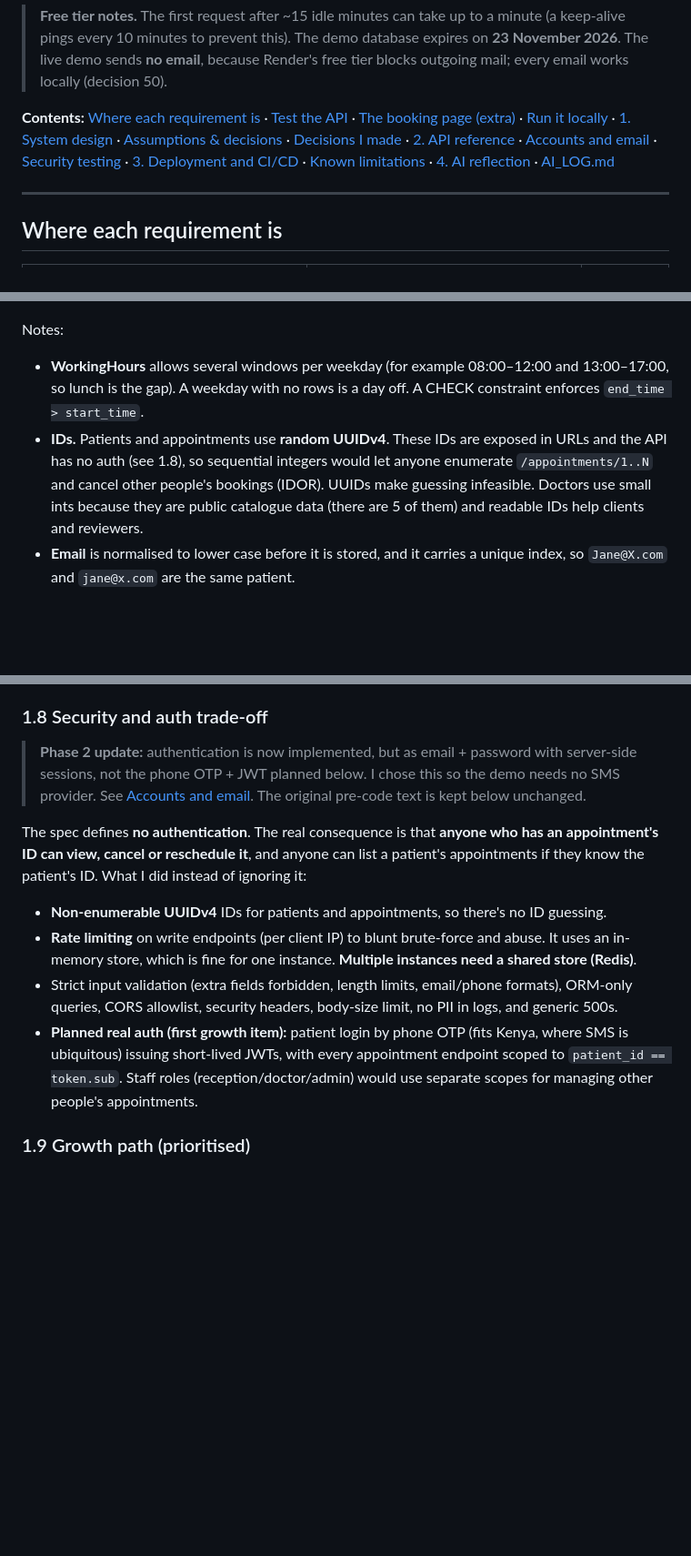
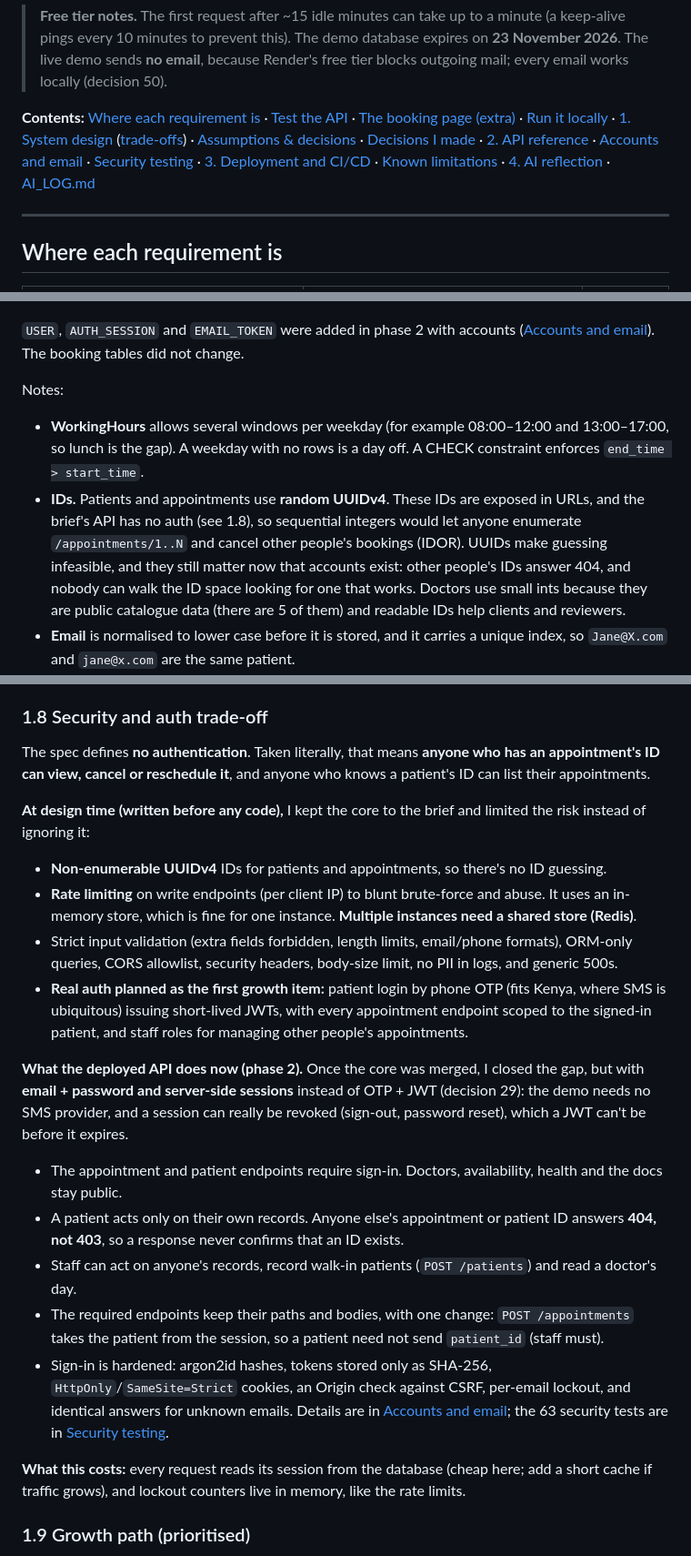
Before and after one commit to MundatiC/clinic-booking-system, a Markdown page: README.md, 3 parts joined by grey strips. Shown at 91% size. Rendered like a GitHub page; blank space fills up the shorter version.

````diff
--- a/README.md
+++ b/README.md
@@ -14,7 +14,7 @@
 
 > **Free tier notes.** The first request after ~15 idle minutes can take up to a minute (a keep-alive pings every 10 minutes to prevent this). The demo database expires on **23 November 2026**. The live demo sends **no email**, because Render's free tier blocks outgoing mail; every email works locally (decision 50).
 
-**Contents:** [Where each requirement is](#where-each-requirement-is) · [Test the API](#test-the-api) · [The booking page (extra)](#the-booking-page-extra) · [Run it locally](#locally-docker-one-command) · [1. System design](#1-system-design) · [Assumptions & decisions](#assumptions--decisions) · [Decisions I made](#decisions-i-made) · [2. API reference](#2-api-reference) · [Accounts and email](#accounts-and-email) · [Security testing](#security-testing) · [3. Deployment and CI/CD](#3-deployment-and-cicd) · [Known limitations](#known-limitations) · [4. AI reflection](#4-ai-reflection) · [AI_LOG.md](AI_LOG.md)
+**Contents:** [Where each requirement is](#where-each-requirement-is) · [Test the API](#test-the-api) · [The booking page (extra)](#the-booking-page-extra) · [Run it locally](#locally-docker-one-command) · [1. System design](#1-system-design) ([trade-offs](#110-trade-offs-at-a-glance)) · [Assumptions & decisions](#assumptions--decisions) · [Decisions I made](#decisions-i-made) · [2. API reference](#2-api-reference) · [Accounts and email](#accounts-and-email) · [Security testing](#security-testing) · [3. Deployment and CI/CD](#3-deployment-and-cicd) · [Known limitations](#known-limitations) · [4. AI reflection](#4-ai-reflection) · [AI_LOG.md](AI_LOG.md)
 
 ---
 
@@ -303,8 +329,10 @@ erDiagram
 ```
+
+`USER`, `AUTH_SESSION` and `EMAIL_TOKEN` were added in phase 2 with accounts ([Accounts and email](#accounts-and-email)). The booking tables did not change.
 
 Notes:
 - **WorkingHours** allows several windows per weekday (for example 08:00–12:00 and 13:00–17:00, so lunch is the gap). A weekday with no rows is a day off. A CHECK constraint enforces `end_time > start_time`.
-- **IDs.** Patients and appointments use **random UUIDv4**. These IDs are exposed in URLs and the API has no auth (see 1.8), so sequential integers would let anyone enumerate `/appointments/1..N` and cancel other people's bookings (IDOR). UUIDs make guessing infeasible. Doctors use small ints because they are public catalogue data (there are 5 of them) and readable IDs help clients and reviewers.
+- **IDs.** Patients and appointments use **random UUIDv4**. These IDs are exposed in URLs, and the brief's API has no auth (see 1.8), so sequential integers would let anyone enumerate `/appointments/1..N` and cancel other people's bookings (IDOR). UUIDs make guessing infeasible, and they still matter now that accounts exist: other people's IDs answer 404, and nobody can walk the ID space looking for one that works. Doctors use small ints because they are public catalogue data (there are 5 of them) and readable IDs help clients and reviewers.
 - **Email** is normalised to lower case before it is stored, and it carries a unique index, so `Jane@X.com` and `jane@x.com` are the same patient.
 - **appointment_events** is a minimal append-only audit trail (booked, rescheduled from→to, cancelled). It's cheap to write in the same transaction, and it keeps the history that an in-place reschedule would otherwise overwrite.
 
@@ -417,14 +445,24 @@ Status codes: 201 created · 200 OK · 404 unknown resource · 409 state conflic
 
 ### 1.8 Security and auth trade-off
 
-> **Phase 2 update:** authentication is now implemented, but as email + password with server-side sessions, not the phone OTP + JWT planned below. I chose this so the demo needs no SMS provider. See [Accounts and email](#accounts-and-email). The original pre-code text is kept below unchanged.
+The spec defines **no authentication**. Taken literally, that means **anyone who has an appointment's ID can view, cancel or reschedule it**, and anyone who knows a patient's ID can list their appointments.
 
-The spec defines **no authentication**. The real consequence is that **anyone who has an appointment's ID can view, cancel or reschedule it**, and anyone can list a patient's appointments if they know the patient's ID. What I did instead of ignoring it:
+**At design time (written before any code),** I kept the core to the brief and limited the risk instead of ignoring it:
 
 - **Non-enumerable UUIDv4** IDs for patients and appointments, so there's no ID guessing.
 - **Rate limiting** on write endpoints (per client IP) to blunt brute-force and abuse. It uses an in-memory store, which is fine for one instance. **Multiple instances need a shared store (Redis)**.
 - Strict input validation (extra fields forbidden, length limits, email/phone formats), ORM-only queries, CORS allowlist, security headers, body-size limit, no PII in logs, and generic 500s.
-- **Planned real auth (first growth item):** patient login by phone OTP (fits Kenya, where SMS is ubiquitous) issuing short-lived JWTs, with every appointment endpoint scoped to `patient_id == token.sub`. Staff roles (reception/doctor/admin) would use separate scopes for managing other people's appointments.
+- **Real auth planned as the first growth item:** patient login by phone OTP (fits Kenya, where SMS is ubiquitous) issuing short-lived JWTs, with every appointment endpoint scoped to the signed-in patient, and staff roles for managing other people's appointments.
+
+**What the deployed API does now (phase 2).** Once the core was merged, I closed the gap, but with **email + password and server-side sessions** instead of OTP + JWT (decision 29): the demo needs no SMS provider, and a session can really be revoked (sign-out, password reset), which a JWT can't be before it expires.
+
+- The appointment and patient endpoints require sign-in. Doctors, availability, health and the docs stay public.
+- A patient acts only on their own records. Anyone else's appointment or patient ID answers **404, not 403**, so a response never confirms that an ID exists.
+- Staff can act on anyone's records, record walk-in patients (`POST /patients`) and read a doctor's day.
+- The required endpoints keep their paths and bodies, with one change: `POST /appointments` takes the patient from the session, so a patient need not send `patient_id` (staff must).
+- Sign-in is hardened: argon2id hashes, tokens stored only as SHA-256, `HttpOnly`/`SameSite=Strict` cookies, an Origin check against CSRF, per-email lockout, and identical answers for unknown emails. Details are in [Accounts and email](#accounts-and-email); the 63 security tests are in [Security testing](#security-testing).
+
+**What this costs:** every request reads its session from the database (cheap here; add a short cache if traffic grows), and lockout counters live in memory, like the rate limits.
 
 ### 1.9 Growth path (prioritised)
 
````
Also changed, not shown: other parts of README.md (+47 -4 lines), AI_LOG.md (+4 -0 lines).
